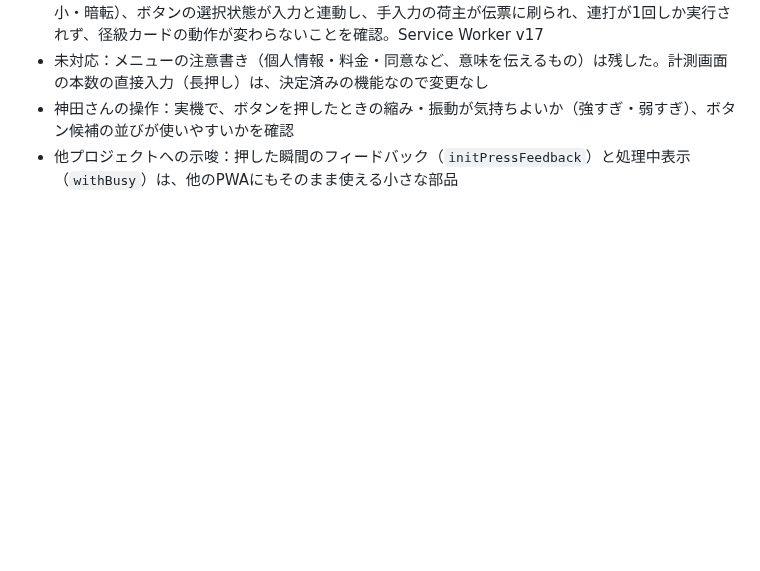
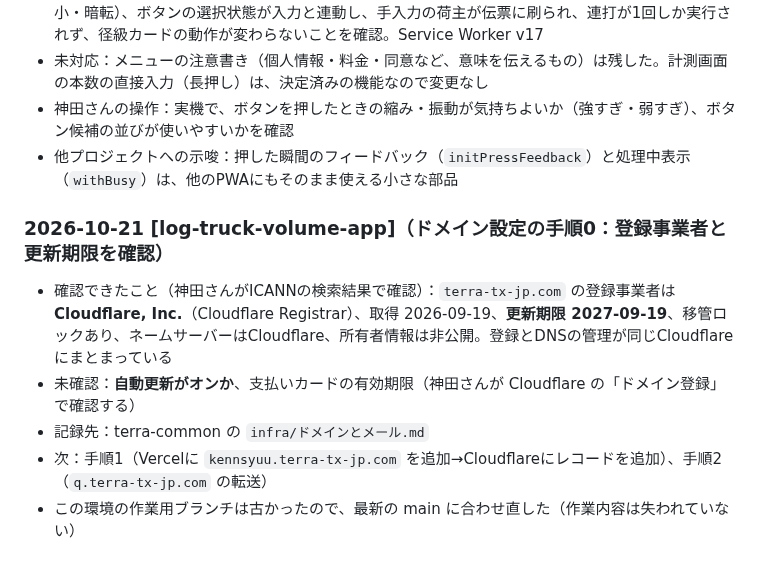
Before and after one commit to kfrsj149-ai/terra-kennsyuu-app, a Markdown page: STATUS_LOCAL.md, the part around the change. Rendered like a GitHub page; blank space fills up the shorter version.

Commit message:
STATUS: ドメイン手順0（登録事業者と更新期限）の確認を記録
Co-Authored-By: Claude Sonnet 5.5 <noreply@anthropic.com>
Claude-Session: https://claude.ai/code/session_01GfSShEazHSa2iG9HbmnMYt

```diff
--- a/STATUS_LOCAL.md
+++ b/STATUS_LOCAL.md
@@ -772,3 +772,10 @@
 - 未対応：メニューの注意書き（個人情報・料金・同意など、意味を伝えるもの）は残した。計測画面の本数の直接入力（長押し）は、決定済みの機能なので変更なし
 - 神田さんの操作：実機で、ボタンを押したときの縮み・振動が気持ちよいか（強すぎ・弱すぎ）、ボタン候補の並びが使いやすいかを確認
 - 他プロジェクトへの示唆：押した瞬間のフィードバック（`initPressFeedback`）と処理中表示（`withBusy`）は、他のPWAにもそのまま使える小さな部品
+
+### 2026-10-21 [log-truck-volume-app]（ドメイン設定の手順0：登録事業者と更新期限を確認）
+- 確認できたこと（神田さんがICANNの検索結果で確認）：`terra-tx-jp.com` の登録事業者は **Cloudflare, Inc.**（Cloudflare Registrar）、取得 2026-09-19、**更新期限 2027-09-19**、移管ロックあり、ネームサーバーはCloudflare、所有者情報は非公開。登録とDNSの管理が同じCloudflareにまとまっている
+- 未確認：**自動更新がオンか**、支払いカードの有効期限（神田さんが Cloudflare の「ドメイン登録」で確認する）
+- 記録先：terra-common の `infra/ドメインとメール.md`
+- 次：手順1（Vercelに `kennsyuu.terra-tx-jp.com` を追加→Cloudflareにレコードを追加）、手順2（`q.terra-tx-jp.com` の転送）
+- この環境の作業用ブランチは古かったので、最新の main に合わせ直した（作業内容は失われていない）
```
